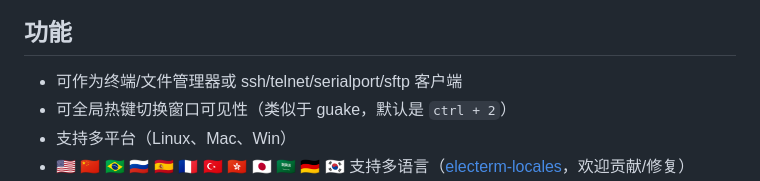
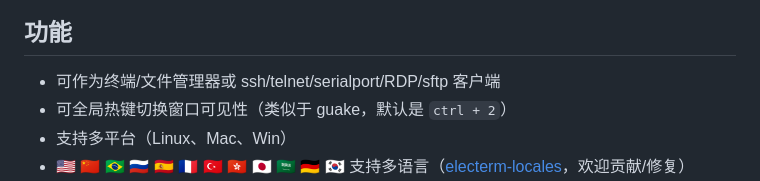
Before and after one commit to electerm/electerm-web, a Markdown page: README_cn.md, the part around the change. Drawn GitHub-style.

```diff
--- a/README_cn.md
+++ b/README_cn.md
@@ -25,7 +25,7 @@
 
 ## 功能
 
-- 可作为终端/文件管理器或 ssh/telnet/serialport/sftp 客户端
+- 可作为终端/文件管理器或 ssh/telnet/serialport/RDP/sftp 客户端
 - 可全局热键切换窗口可见性（类似于 guake，默认是 `ctrl + 2`）
 - 支持多平台（Linux、Mac、Win）
 - 🇺🇸 🇨🇳 🇧🇷 🇷🇺 🇪🇸 🇫🇷 🇹🇷 🇭🇰 🇯🇵 🇸🇦 🇩🇪 🇰🇷 支持多语言（[electerm-locales](https://github.com/electerm/electerm-locales)，欢迎贡献/修复）
```
Also changed, not shown: README.md (+1 -1 lines).
